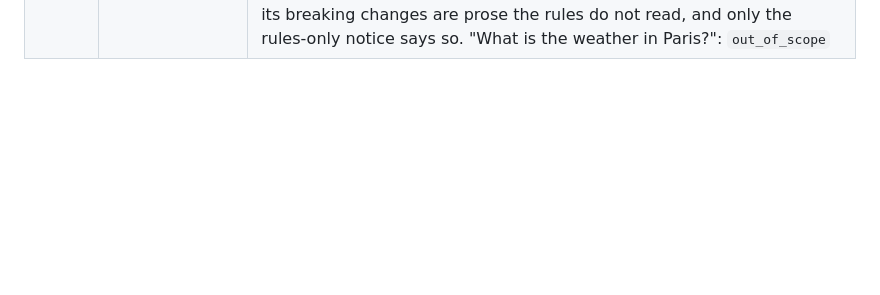
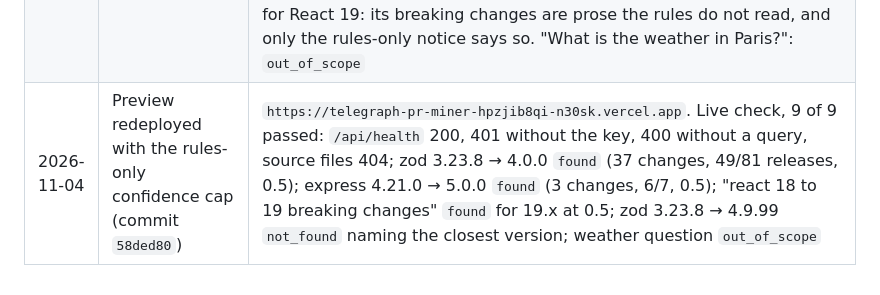
Before and after one commit to borodedamie/telegraph-pr-agent, a Markdown page: miner/bench/network.md, the part around the change. Drawn GitHub-style; blank space fills up the shorter version.

Commit message:
docs: record the redeployed miner preview and its live check

```diff
--- a/miner/bench/network.md
+++ b/miner/bench/network.md
@@ -16,3 +16,4 @@ Addresses only. Keys live in gitignored local files and Vercel env vars.
 | 2026-11-03 | Preview redeployed with the review fixes | `https://telegraph-pr-miner-pjq4sqnhf-n30sk.vercel.app`: `/api/health` 200 with all upstreams and Redis ok; `/api/answer` 401 without the key, 400 without a query, 200 stub with the key; `/src/auth.ts` 404. The preview YAML now points here |
 | 2026-11-04 | Preview redeployed with phase 3, its review fixes and phase 4 | `https://telegraph-pr-miner-4xodyp8jl-n30sk.vercel.app`, rules only (no `LLM_MINERS`, no `MINER_SPEND_KEY`, no `GITHUB_TOKEN`). `/api/health` 200; `/api/answer` 401 without the key |
 | 2026-11-04 | Live answers on that preview | zod 3.23.8 → 4.0.0: `found`, 27 breaking and 10 deprecations, 49 of 81 releases covered (the rest cut by the release budget), confidence 0.5, 2.0 s. express 4.21.0 → 5.0.0: `found`, 1 breaking, 2 documented security fixes, 6 of 7 covered, 0.5, 1.1 s. zod 3.23.8 → 4.9.99: `not_found`, "the closest published version is 4.6.7", 0.4 s. "react 18 to 19 breaking changes": `found` for 18.3.1 → 19.3.1, 0 breaking and 2 deprecations, coverage complete, confidence 0.9, 3.1 s. That is wrong for React 19: its breaking changes are prose the rules do not read, and only the rules-only notice says so. "What is the weather in Paris?": `out_of_scope` |
+| 2026-11-04 | Preview redeployed with the rules-only confidence cap (commit `58ded80`) | `https://telegraph-pr-miner-hpzjib8qi-n30sk.vercel.app`. Live check, 9 of 9 passed: `/api/health` 200, 401 without the key, 400 without a query, source files 404; zod 3.23.8 → 4.0.0 `found` (37 changes, 49/81 releases, 0.5); express 4.21.0 → 5.0.0 `found` (3 changes, 6/7, 0.5); "react 18 to 19 breaking changes" `found` for 19.x at 0.5; zod 3.23.8 → 4.9.99 `not_found` naming the closest version; weather question `out_of_scope` |
```
